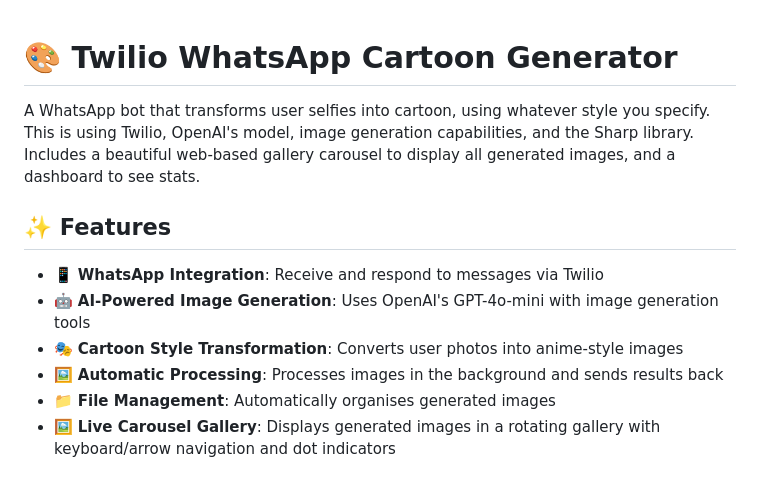
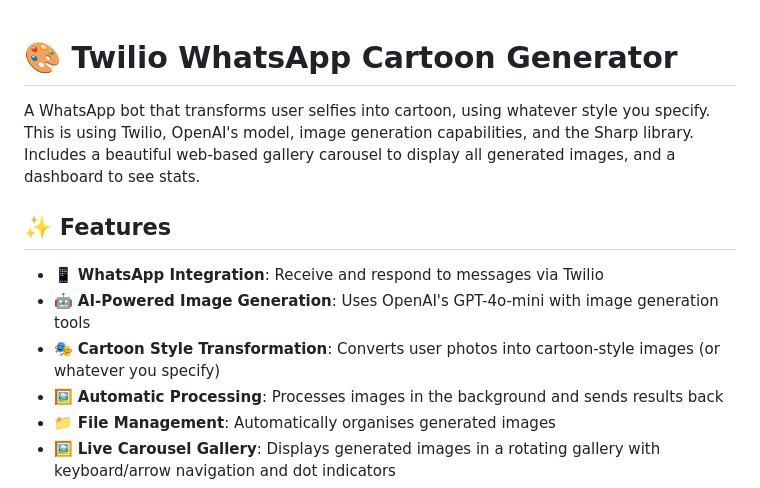
Before and after one commit to mishmanners/AI-character-creator-Twilio, a Markdown page: README.md, the part around the change. GitHub-like rendering.

Commit message:
Small typos

```diff
--- a/README.md
+++ b/README.md
@@ -1,5 +1,4 @@
 # 🎨 Twilio WhatsApp Cartoon Generator
-
 
 A WhatsApp bot that transforms user selfies into cartoon, using whatever style you specify. This is using Twilio, OpenAI's model, image generation capabilities, and the Sharp library. Includes a beautiful web-based gallery carousel to display all generated images, and a dashboard to see stats.
 
@@ -7,7 +6,7 @@ A WhatsApp bot that transforms user selfies into cartoon, using whatever style y
 
 - 📱 **WhatsApp Integration**: Receive and respond to messages via Twilio
 - 🤖 **AI-Powered Image Generation**: Uses OpenAI's GPT-4o-mini with image generation tools
-- 🎭 **Cartoon Style Transformation**: Converts user photos into anime-style images
+- 🎭 **Cartoon Style Transformation**: Converts user photos into cartoon-style images (or whatever you specify)
 - 🖼️ **Automatic Processing**: Processes images in the background and sends results back
 - 📁 **File Management**: Automatically organises generated images
 - 🖼️ **Live Carousel Gallery**: Displays generated images in a rotating gallery with keyboard/arrow navigation and dot indicators
```
